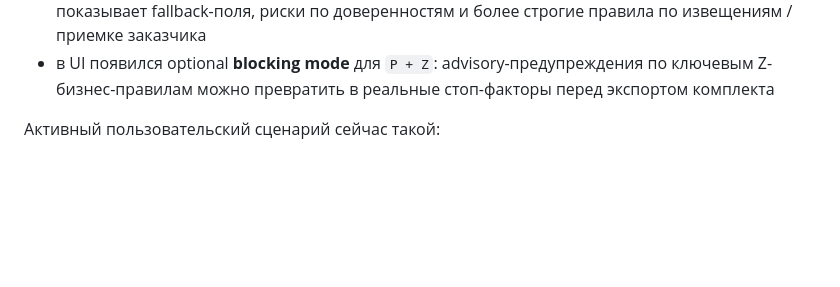
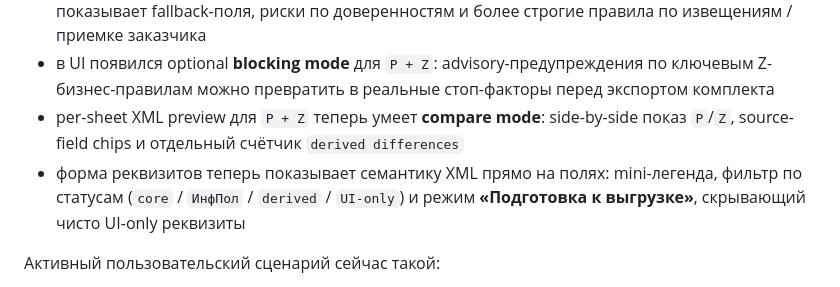
Before and after one commit to kepan1n/KC2-KC3-XML, a Markdown page: README.md, the part around the change. GitHub-like rendering; blank space fills up the shorter version.

Commit message:
docs: capture current single-sheet xml ux

```diff
--- a/README.md
+++ b/README.md
@@ -20,6 +20,8 @@
 - ручные строки `ВидТреб / ВидУдерж` теперь тоже можно привязывать к конкретному листу КС-2; per-sheet projection и UI работают по этой привязке
 - Z readiness-check снова виден в UI: отдельный checklist в вкладке `XML` и в per-sheet preview показывает fallback-поля, риски по доверенностям и более строгие правила по извещениям / приемке заказчика
 - в UI появился optional **blocking mode** для `P + Z`: advisory-предупреждения по ключевым Z-бизнес-правилам можно превратить в реальные стоп-факторы перед экспортом комплекта
+- per-sheet XML preview для `P + Z` теперь умеет **compare mode**: side-by-side показ `P`/`Z`, source-field chips и отдельный счётчик `derived differences`
+- форма реквизитов теперь показывает семантику XML прямо на полях: mini-легенда, фильтр по статусам (`core` / `ИнфПол` / `derived` / `UI-only`) и режим **«Подготовка к выгрузке»**, скрывающий чисто UI-only реквизиты
 
 Активный пользовательский сценарий сейчас такой:
 - заполнить один текущий лист КС-2;
```
